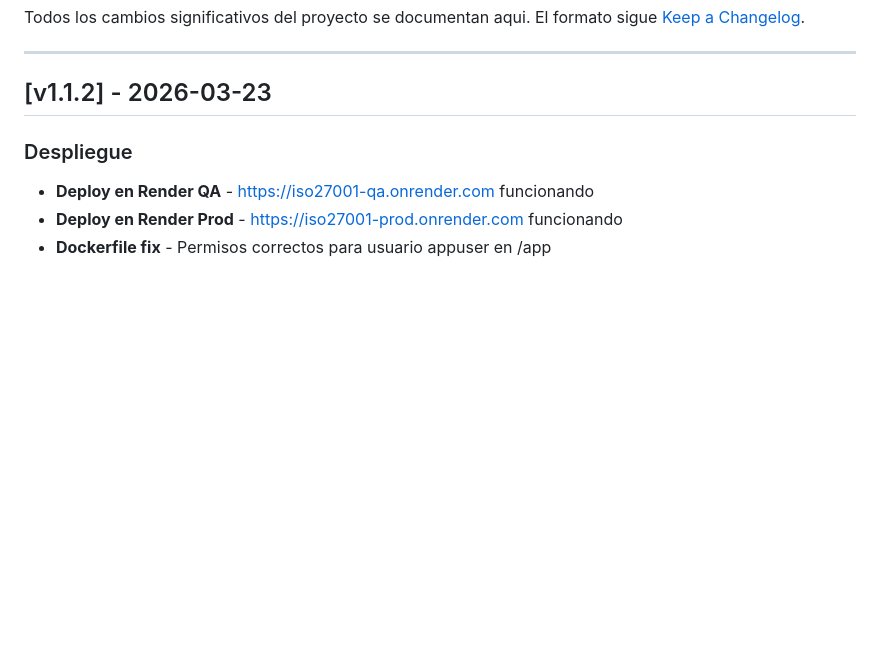
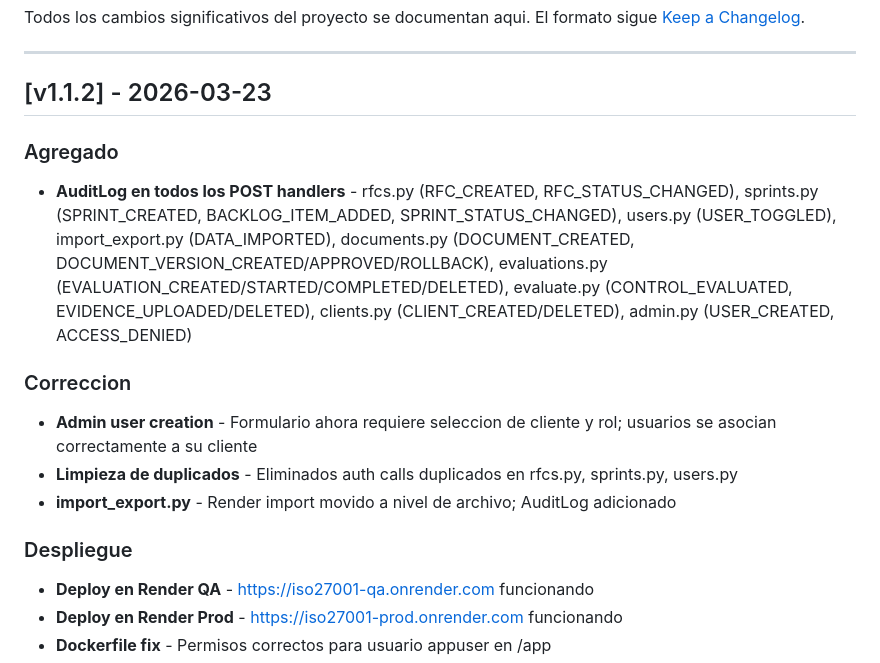
Before and after one commit to VPR65/iso27001-evaluator, a Markdown page: docs/CHANGELOG.md, the part around the change. GitHub-like rendering; blank space fills up the shorter version.

Commit message:
docs: update CHANGELOG v1.1.2

```diff
--- a/docs/CHANGELOG.md
+++ b/docs/CHANGELOG.md
@@ -6,6 +6,14 @@ El formato sigue [Keep a Changelog](https://keepachangelog.com/es-ES/1.0.0/).
 ---
 
 ## [v1.1.2] - 2026-03-23
+
+### Agregado
+- **AuditLog en todos los POST handlers** - rfcs.py (RFC_CREATED, RFC_STATUS_CHANGED), sprints.py (SPRINT_CREATED, BACKLOG_ITEM_ADDED, SPRINT_STATUS_CHANGED), users.py (USER_TOGGLED), import_export.py (DATA_IMPORTED), documents.py (DOCUMENT_CREATED, DOCUMENT_VERSION_CREATED/APPROVED/ROLLBACK), evaluations.py (EVALUATION_CREATED/STARTED/COMPLETED/DELETED), evaluate.py (CONTROL_EVALUATED, EVIDENCE_UPLOADED/DELETED), clients.py (CLIENT_CREATED/DELETED), admin.py (USER_CREATED, ACCESS_DENIED)
+
+### Correccion
+- **Admin user creation** - Formulario ahora requiere seleccion de cliente y rol; usuarios se asocian correctamente a su cliente
+- **Limpieza de duplicados** - Eliminados auth calls duplicados en rfcs.py, sprints.py, users.py
+- **import_export.py** - Render import movido a nivel de archivo; AuditLog adicionado
 
 ### Despliegue
 - **Deploy en Render QA** - https://iso27001-qa.onrender.com funcionando
```
